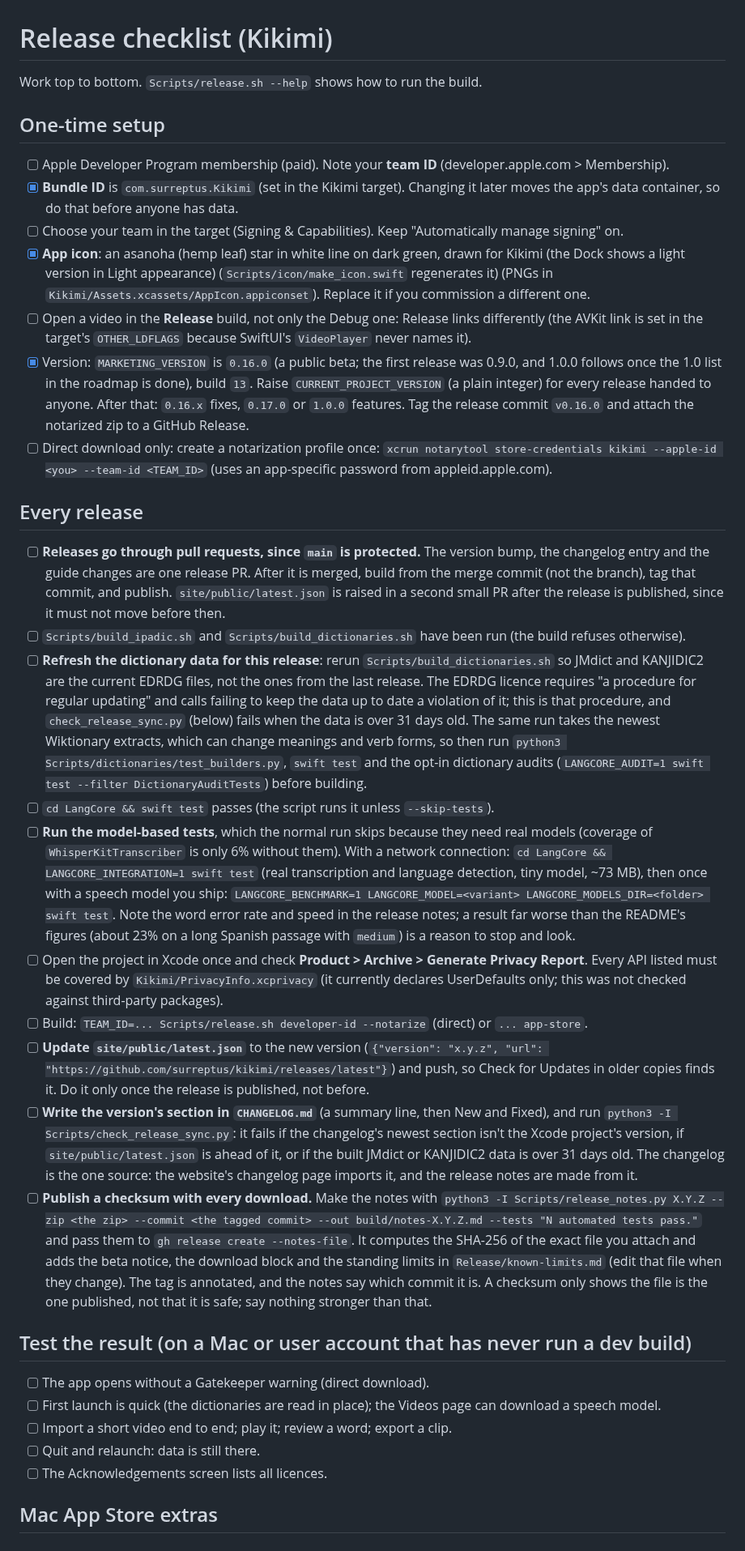
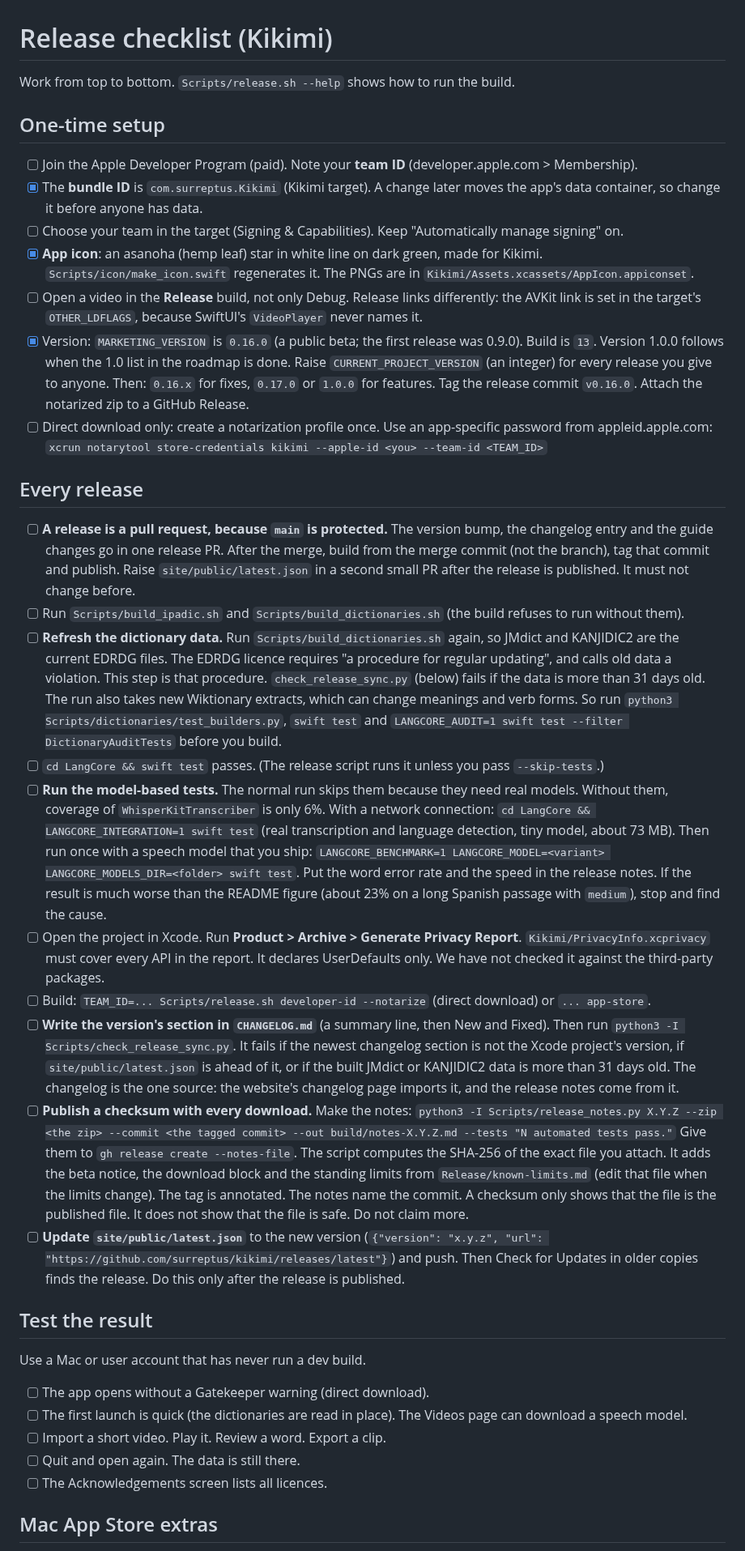
Before and after one commit to surreptus/kikimi, a Markdown page: Release/CHECKLIST.md, the part around one of its changes. Shown at 81% size. GitHub-like rendering.

Commit message:
docs(checklist): shorter, in simplified technical English; steps and checkbox states unchanged (the latest.json step now follows the publish step)
Co-Authored-By: Claude Sonnet 5.5 <noreply@anthropic.com>

```diff
--- a/Release/CHECKLIST.md
+++ b/Release/CHECKLIST.md
@@ -1,60 +1,64 @@
 # Release checklist (Kikimi)
 
-Work top to bottom. `Scripts/release.sh --help` shows how to run the build.
+Work from top to bottom. `Scripts/release.sh --help` shows how to run the build.
 
 ## One-time setup
-- [ ] Apple Developer Program membership (paid). Note your **team ID** (developer.apple.com > Membership).
-- [x] **Bundle ID** is `com.surreptus.Kikimi` (set in the Kikimi target). Changing it later moves the app's data
-      container, so do that before anyone has data.
+- [ ] Join the Apple Developer Program (paid). Note your **team ID** (developer.apple.com > Membership).
+- [x] The **bundle ID** is `com.surreptus.Kikimi` (Kikimi target). A change later moves the app's data container, so change it
+      before anyone has data.
 - [ ] Choose your team in the target (Signing & Capabilities). Keep "Automatically manage signing" on.
-- [x] **App icon**: an asanoha (hemp leaf) star in white line on dark green, drawn for Kikimi (the Dock shows a light version in Light appearance) (`Scripts/icon/make_icon.swift` regenerates it) (PNGs in `Kikimi/Assets.xcassets/AppIcon.appiconset`). Replace it if you commission a different one.
-- [ ] Open a video in the **Release** build, not only the Debug one: Release links differently (the AVKit link is set in the target's `OTHER_LDFLAGS` because SwiftUI's `VideoPlayer` never names it).
-- [x] Version: `MARKETING_VERSION` is `0.16.0` (a public beta; the first release was 0.9.0, and 1.0.0 follows once the 1.0 list in the roadmap is done), build `13`.
-      Raise `CURRENT_PROJECT_VERSION` (a plain integer) for every release handed to anyone. After that: `0.16.x` fixes, `0.17.0` or `1.0.0` features. Tag the release commit `v0.16.0` and attach the notarized zip to a GitHub Release.
-- [ ] Direct download only: create a notarization profile once:
+- [x] **App icon**: an asanoha (hemp leaf) star in white line on dark green, made for Kikimi. `Scripts/icon/make_icon.swift`
+      regenerates it. The PNGs are in `Kikimi/Assets.xcassets/AppIcon.appiconset`.
+- [ ] Open a video in the **Release** build, not only Debug. Release links differently: the AVKit link is set in the target's
+      `OTHER_LDFLAGS`, because SwiftUI's `VideoPlayer` never names it.
+- [x] Version: `MARKETING_VERSION` is `0.16.0` (a public beta; the first release was 0.9.0). Build is `13`. Version 1.0.0 follows
+      when the 1.0 list in the roadmap is done. Raise `CURRENT_PROJECT_VERSION` (an integer) for every release you give to
+      anyone. Then: `0.16.x` for fixes, `0.17.0` or `1.0.0` for features. Tag the release commit `v0.16.0`. Attach the notarized
+      zip to a GitHub Release.
+- [ ] Direct download only: create a notarization profile once. Use an app-specific password from appleid.apple.com:
       `xcrun notarytool store-credentials kikimi --apple-id <you> --team-id <TEAM_ID>`
-      (uses an app-specific password from appleid.apple.com).
 
 ## Every release
-- [ ] **Releases go through pull requests, since `main` is protected.** The version bump, the changelog entry and the guide
-      changes are one release PR. After it is merged, build from the merge commit (not the branch), tag that commit, and
-      publish. `site/public/latest.json` is raised in a second small PR after the release is published, since it must not
-      move before then.
-- [ ] `Scripts/build_ipadic.sh` and `Scripts/build_dictionaries.sh` have been run (the build refuses otherwise).
-- [ ] **Refresh the dictionary data for this release**: rerun `Scripts/build_dictionaries.sh` so JMdict and KANJIDIC2 are the
-      current EDRDG files, not the ones from the last release. The EDRDG licence requires "a procedure for regular updating" and
-      calls failing to keep the data up to date a violation of it; this is that procedure, and `check_release_sync.py` (below)
-      fails when the data is over 31 days old. The same run takes the newest Wiktionary extracts, which can change meanings and
-      verb forms, so then run `python3 Scripts/dictionaries/test_builders.py`, `swift test` and the opt-in dictionary audits
-      (`LANGCORE_AUDIT=1 swift test --filter DictionaryAuditTests`) before building.
-- [ ] `cd LangCore && swift test` passes (the script runs it unless `--skip-tests`).
-- [ ] **Run the model-based tests**, which the normal run skips because they need real models (coverage of
-      `WhisperKitTranscriber` is only 6% without them). With a network connection:
-      `cd LangCore && LANGCORE_INTEGRATION=1 swift test` (real transcription and language detection, tiny model, ~73 MB),
-      then once with a speech model you ship: `LANGCORE_BENCHMARK=1 LANGCORE_MODEL=<variant> LANGCORE_MODELS_DIR=<folder> swift test`.
-      Note the word error rate and speed in the release notes; a result far worse than the README's figures (about 23% on a
-      long Spanish passage with `medium`) is a reason to stop and look.
-- [ ] Open the project in Xcode once and check **Product > Archive > Generate Privacy Report**. Every API listed
-      must be covered by `Kikimi/PrivacyInfo.xcprivacy` (it currently declares UserDefaults only; this was not
-      checked against third-party packages).
-- [ ] Build: `TEAM_ID=... Scripts/release.sh developer-id --notarize` (direct) or `... app-store`.
-- [ ] **Update `site/public/latest.json`** to the new version (`{"version": "x.y.z", "url": "https://github.com/surreptus/kikimi/releases/latest"}`)
-      and push, so Check for Updates in older copies finds it. Do it only once the release is published, not before.
-- [ ] **Write the version's section in `CHANGELOG.md`** (a summary line, then New and Fixed), and run
-      `python3 -I Scripts/check_release_sync.py`: it fails if the changelog's newest section isn't the Xcode project's version,
-      if `site/public/latest.json` is ahead of it, or if the built JMdict or KANJIDIC2 data is over 31 days old. The changelog is the one source: the website's changelog page imports it,
-      and the release notes are made from it.
-- [ ] **Publish a checksum with every download.** Make the notes with
+- [ ] **A release is a pull request, because `main` is protected.** The version bump, the changelog entry and the guide changes go
+      in one release PR. After the merge, build from the merge commit (not the branch), tag that commit and publish. Raise
+      `site/public/latest.json` in a second small PR after the release is published. It must not change before.
+- [ ] Run `Scripts/build_ipadic.sh` and `Scripts/build_dictionaries.sh` (the build refuses to run without them).
+- [ ] **Refresh the dictionary data.** Run `Scripts/build_dictionaries.sh` again, so JMdict and KANJIDIC2 are the current EDRDG
+      files. The EDRDG licence requires "a procedure for regular updating", and calls old data a violation. This step is that
+      procedure. `check_release_sync.py` (below) fails if the data is more than 31 days old. The run also takes new Wiktionary
+      extracts, which can change meanings and verb forms. So run `python3 Scripts/dictionaries/test_builders.py`, `swift test`
+      and `LANGCORE_AUDIT=1 swift test --filter DictionaryAuditTests` before you build.
+- [ ] `cd LangCore && swift test` passes. (The release script runs it unless you pass `--skip-tests`.)
+- [ ] **Run the model-based tests.** The normal run skips them because they need real models. Without them, coverage of
+      `WhisperKitTranscriber` is only 6%. With a network connection:
+      `cd LangCore && LANGCORE_INTEGRATION=1 swift test` (real transcription and language detection, tiny model, about 73 MB).
+      Then run once with a speech model that you ship:
+      `LANGCORE_BENCHMARK=1 LANGCORE_MODEL=<variant> LANGCORE_MODELS_DIR=<folder> swift test`.
+      Put the word error rate and the speed in the release notes. If the result is much worse than the README figure (about 23%
+      on a long Spanish passage with `medium`), stop and find the cause.
+- [ ] Open the project in Xcode. Run **Product > Archive > Generate Privacy Report**. `Kikimi/PrivacyInfo.xcprivacy` must cover
+      every API in the report. It declares UserDefaults only. We have not checked it against the third-party packages.
+- [ ] Build: `TEAM_ID=... Scripts/release.sh developer-id --notarize` (direct download) or `... app-store`.
+- [ ] **Write the version's section in `CHANGELOG.md`** (a summary line, then New and Fixed). Then run
+      `python3 -I Scripts/check_release_sync.py`. It fails if the newest changelog section is not the Xcode project's version, if
+      `site/public/latest.json` is ahead of it, or if the built JMdict or KANJIDIC2 data is more than 31 days old. The changelog
+      is the one source: the website's changelog page imports it, and the release notes come from it.
+- [ ] **Publish a checksum with every download.** Make the notes:
       `python3 -I Scripts/release_notes.py X.Y.Z --zip <the zip> --commit <the tagged commit> --out build/notes-X.Y.Z.md --tests "N automated tests pass."`
-      and pass them to `gh release create --notes-file`. It computes the SHA-256 of the exact file you attach and adds the beta notice,
-      the download block and the standing limits in `Release/known-limits.md` (edit that file when they change). The tag is annotated,
-      and the notes say which commit it is. A checksum only shows the file is the one published, not that it is safe; say nothing stronger than that.
+      Give them to `gh release create --notes-file`. The script computes the SHA-256 of the exact file you attach. It adds the beta
+      notice, the download block and the standing limits from `Release/known-limits.md` (edit that file when the limits change).
+      The tag is annotated. The notes name the commit. A checksum only shows that the file is the published file. It does not show
+      that the file is safe. Do not claim more.
+- [ ] **Update `site/public/latest.json`** to the new version
+      (`{"version": "x.y.z", "url": "https://github.com/surreptus/kikimi/releases/latest"}`) and push. Then Check for Updates in
+      older copies finds the release. Do this only after the release is published.
 
-## Test the result (on a Mac or user account that has never run a dev build)
+## Test the result
+Use a Mac or user account that has never run a dev build.
 - [ ] The app opens without a Gatekeeper warning (direct download).
-- [ ] First launch is quick (the dictionaries are read in place); the Videos page can download a speech model.
-- [ ] Import a short video end to end; play it; review a word; export a clip.
-- [ ] Quit and relaunch: data is still there.
+- [ ] The first launch is quick (the dictionaries are read in place). The Videos page can download a speech model.
+- [ ] Import a short video. Play it. Review a word. Export a clip.
+- [ ] Quit and open again. The data is still there.
 - [ ] The Acknowledgements screen lists all licences.
 
 ## Mac App Store extras
```
Also changed, not shown: other parts of Release/CHECKLIST.md (+21 -14 lines).
